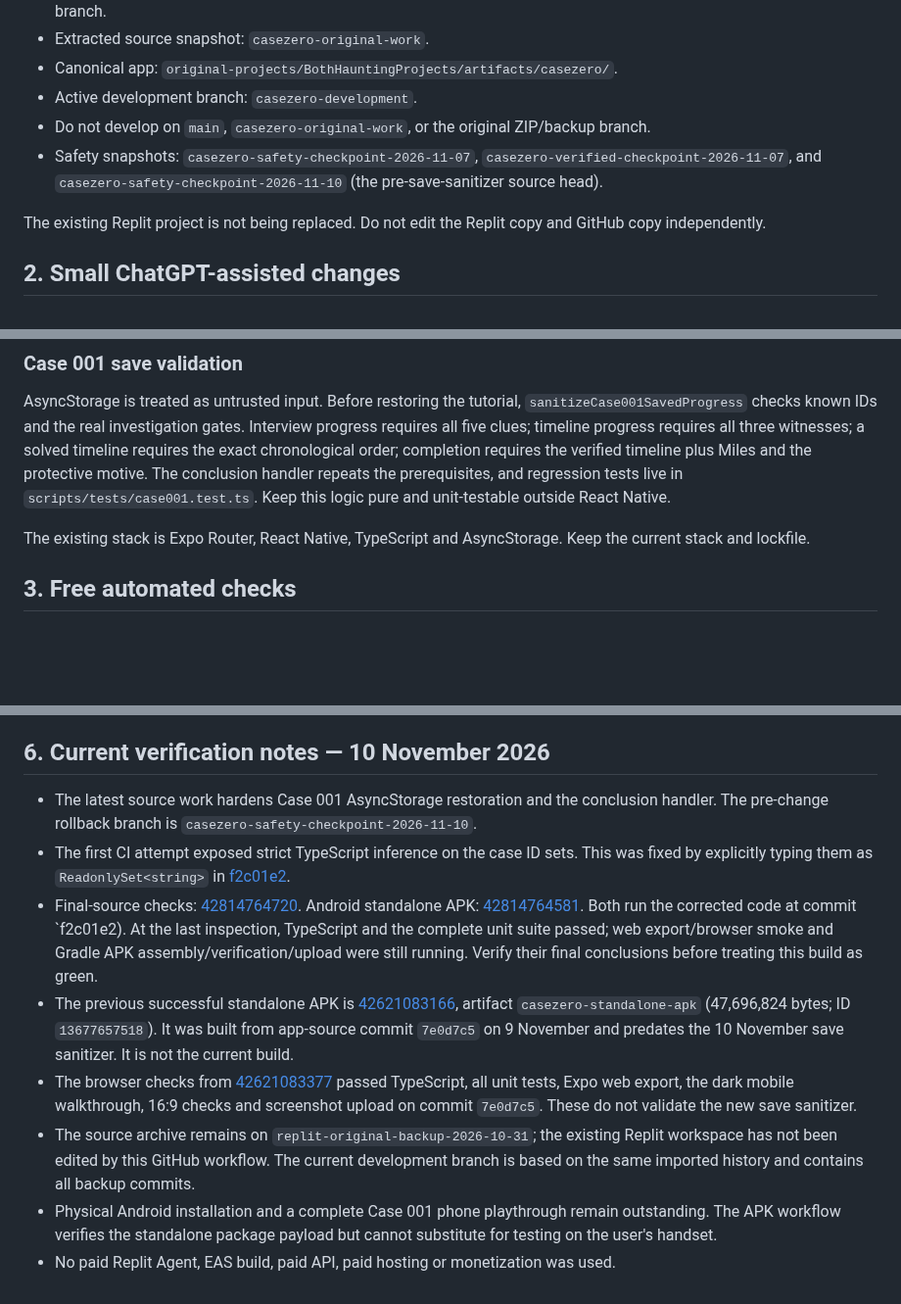
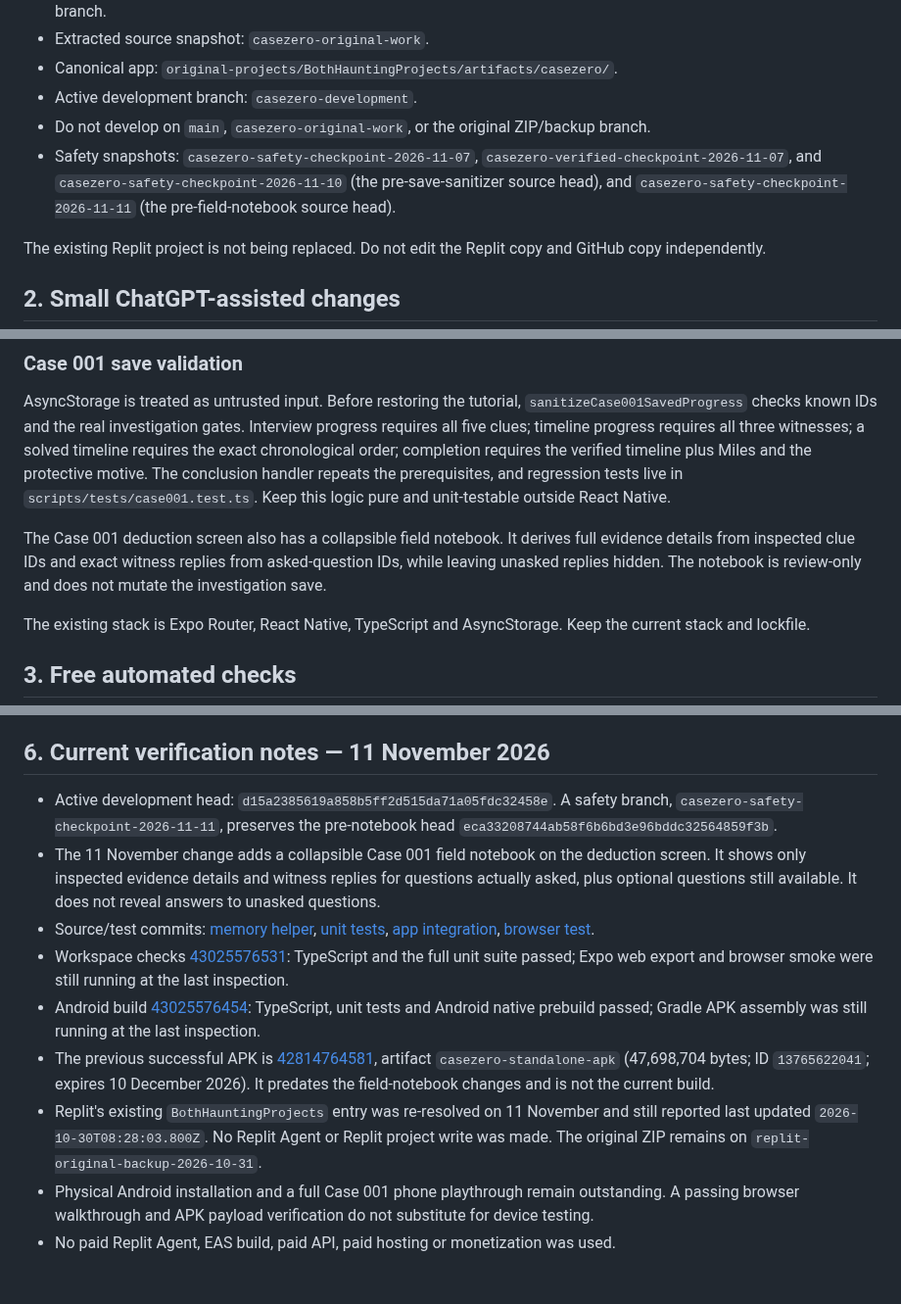
Before and after one commit to appmaking30-cpu/CaseZero, a Markdown page: CASEZERO_ANDROID_WORKFLOW.md, 3 parts joined by grey strips. Shown at 98% size. Rendered like a GitHub page; blank space fills up the shorter version.

Commit message:
Update Android workflow with field notebook and current verification

```diff
--- a/CASEZERO_ANDROID_WORKFLOW.md
+++ b/CASEZERO_ANDROID_WORKFLOW.md
@@ -10,7 +10,7 @@ This is the supported workflow for continuing the existing CaseZero project with
 - Canonical app: `original-projects/BothHauntingProjects/artifacts/casezero/`.
 - Active development branch: `casezero-development`.
 - Do not develop on `main`, `casezero-original-work`, or the original ZIP/backup branch.
-- Safety snapshots: `casezero-safety-checkpoint-2026-11-07`, `casezero-verified-checkpoint-2026-11-07`, and `casezero-safety-checkpoint-2026-11-10` (the pre-save-sanitizer source head).
+- Safety snapshots: `casezero-safety-checkpoint-2026-11-07`, `casezero-verified-checkpoint-2026-11-07`, and `casezero-safety-checkpoint-2026-11-10` (the pre-save-sanitizer source head), and `casezero-safety-checkpoint-2026-11-11` (the pre-field-notebook source head).
 
 The existing Replit project is not being replaced. Do not edit the Replit copy and GitHub copy independently.
 
@@ -25,6 +25,8 @@ The existing Replit project is not being replaced. Do not edit the Replit copy a
 ### Case 001 save validation
 
 AsyncStorage is treated as untrusted input. Before restoring the tutorial, `sanitizeCase001SavedProgress` checks known IDs and the real investigation gates. Interview progress requires all five clues; timeline progress requires all three witnesses; a solved timeline requires the exact chronological order; completion requires the verified timeline plus Miles and the protective motive. The conclusion handler repeats the prerequisites, and regression tests live in `scripts/tests/case001.test.ts`. Keep this logic pure and unit-testable outside React Native.
+
+The Case 001 deduction screen also has a collapsible field notebook. It derives full evidence details from inspected clue IDs and exact witness replies from asked-question IDs, while leaving unasked replies hidden. The notebook is review-only and does not mutate the investigation save.
 
 The existing stack is Expo Router, React Native, TypeScript and AsyncStorage. Keep the current stack and lockfile.
 
@@ -74,13 +76,14 @@ The project currently uses Expo SDK 58. We are not depending on the Play Store v
 - No monetization is active. Hints, case packs, optional ads and Bureau upgrades remain future decisions requiring explicit approval.
 - No physical Android installation/playthrough, Play Store AAB, production signing, store listing or publishing has been completed.
 
-## 6. Current verification notes — 10 November 2026
+## 6. Current verification notes — 11 November 2026
 
-- The latest source work hardens Case 001 AsyncStorage restoration and the conclusion handler. The pre-change rollback branch is `casezero-safety-checkpoint-2026-11-10`.
-- The first CI attempt exposed strict TypeScript inference on the case ID sets. This was fixed by explicitly typing them as `ReadonlySet<string>` in [f2c01e2](https://github.com/appmaking30-cpu/CaseZero/commit/f2c01e27bf737c0b89649dc681847110ddbeb29d).
-- Final-source checks: [42814764720](https://github.com/appmaking30-cpu/CaseZero/actions/runs/42814764720). Android standalone APK: [42814764581](https://github.com/appmaking30-cpu/CaseZero/actions/runs/42814764581). Both run the corrected code at commit `f2c01e2). At the last inspection, TypeScript and the complete unit suite passed; web export/browser smoke and Gradle APK assembly/verification/upload were still running. Verify their final conclusions before treating this build as green.
-- The previous successful standalone APK is [42621083166](https://github.com/appmaking30-cpu/CaseZero/actions/runs/42621083166), artifact `casezero-standalone-apk` (47,696,824 bytes; ID `13677657518`). It was built from app-source commit `7e0d7c5` on 9 November and predates the 10 November save sanitizer. It is not the current build.
-- The browser checks from [42621083377](https://github.com/appmaking30-cpu/CaseZero/actions/runs/42621083377) passed TypeScript, all unit tests, Expo web export, the dark mobile walkthrough, 16:9 checks and screenshot upload on commit `7e0d7c5`. These do not validate the new save sanitizer.
-- The source archive remains on `replit-original-backup-2026-10-31`; the existing Replit workspace has not been edited by this GitHub workflow. The current development branch is based on the same imported history and contains all backup commits.
-- Physical Android installation and a complete Case 001 phone playthrough remain outstanding. The APK workflow verifies the standalone package payload but cannot substitute for testing on the user's handset.
+- Active development head: `d15a2385619a858b5ff2d515da71a05fdc32458e`. A safety branch, `casezero-safety-checkpoint-2026-11-11`, preserves the pre-notebook head `eca33208744ab58f6b6bd3e96bddc32564859f3b`.
+- The 11 November change adds a collapsible Case 001 field notebook on the deduction screen. It shows only inspected evidence details and witness replies for questions actually asked, plus optional questions still available. It does not reveal answers to unasked questions.
+- Source/test commits: [memory helper](https://github.com/appmaking30-cpu/CaseZero/commit/b73a19eab20448e9cd3b3c472f387ef6e0876e8a), [unit tests](https://github.com/appmaking30-cpu/CaseZero/commit/19f28b223140d54adc1c6eb24272d707a6116eed), [app integration](https://github.com/appmaking30-cpu/CaseZero/commit/07a4a137b35d8a6397ba650dd7889265cda600bb), [browser test](https://github.com/appmaking30-cpu/CaseZero/commit/d15a2385619a858b5ff2d515da71a05fdc32458e).
+- Workspace checks [43025576531](https://github.com/appmaking30-cpu/CaseZero/actions/runs/43025576531): TypeScript and the full unit suite passed; Expo web export and browser smoke were still running at the last inspection.
+- Android build [43025576454](https://github.com/appmaking30-cpu/CaseZero/actions/runs/43025576454): TypeScript, unit tests and Android native prebuild passed; Gradle APK assembly was still running at the last inspection.
+- The previous successful APK is [42814764581](https://github.com/appmaking30-cpu/CaseZero/actions/runs/42814764581), artifact `casezero-standalone-apk` (47,698,704 bytes; ID `13765622041`; expires 10 December 2026). It predates the field-notebook changes and is not the current build.
+- Replit's existing `BothHauntingProjects` entry was re-resolved on 11 November and still reported last updated `2026-10-30T08:28:03.800Z`. No Replit Agent or Replit project write was made. The original ZIP remains on `replit-original-backup-2026-10-31`.
+- Physical Android installation and a full Case 001 phone playthrough remain outstanding. A passing browser walkthrough and APK payload verification do not substitute for device testing.
 - No paid Replit Agent, EAS build, paid API, paid hosting or monetization was used.
```
